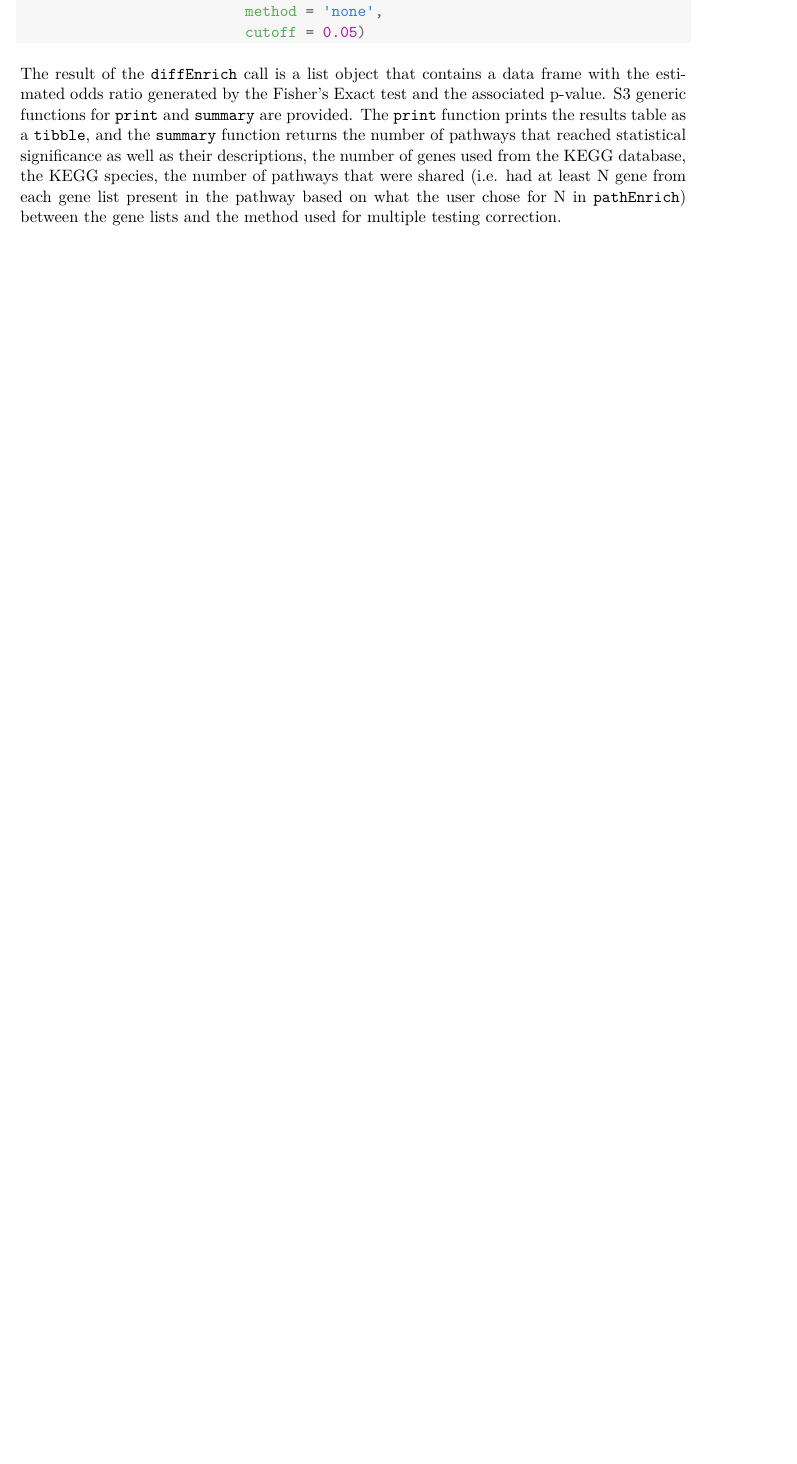
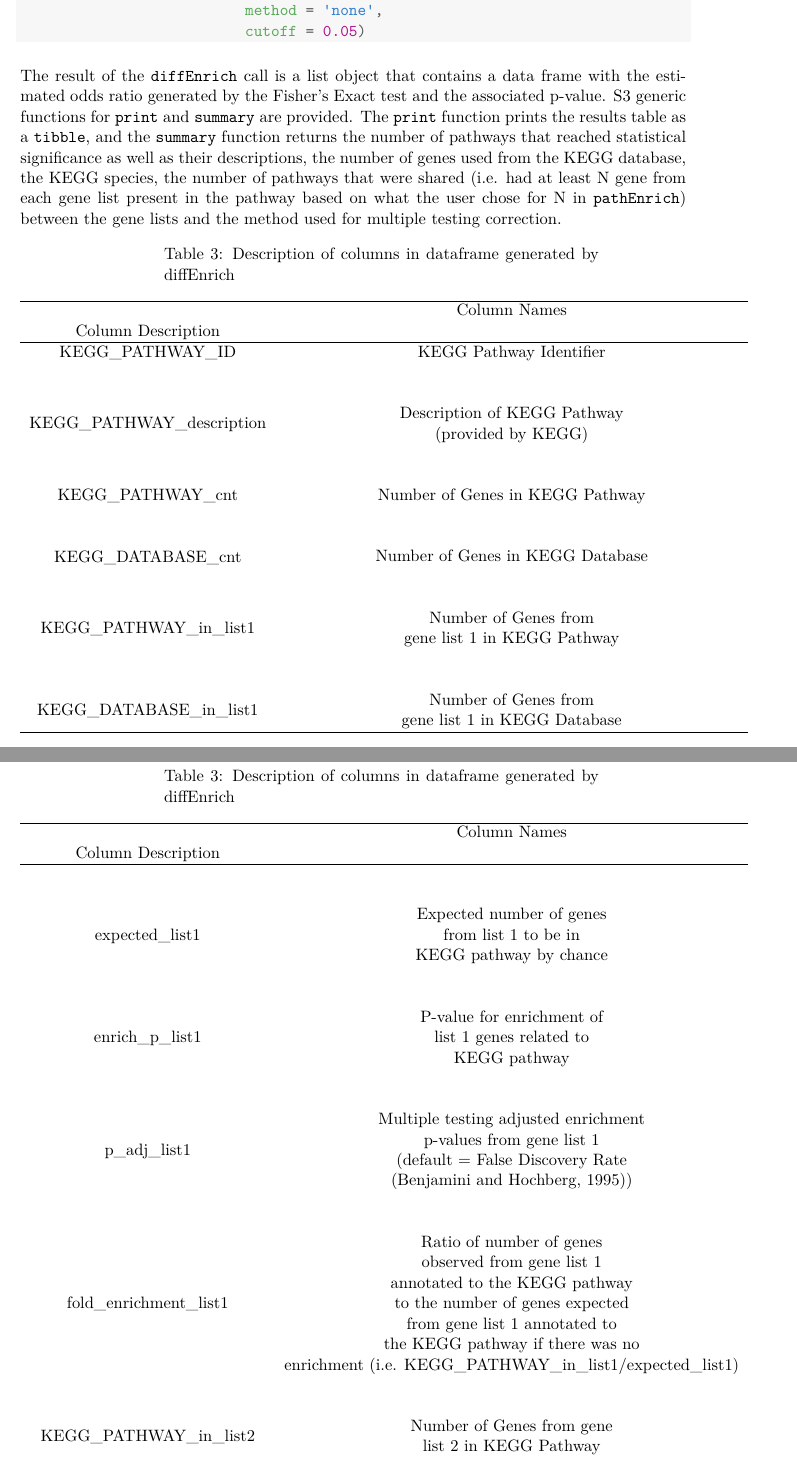
Before and after one commit to SabaLab/diffEnrich, a LaTeX document (jss-article-rnw-diffEnrich/article.tex): part of page 8 of 10 before the commit and two parts of pages 8 and 9 of 13 after it, the two joined at a grey line, cut so that both start at the same text, the shorter picture padded with empty space. The pictures show the PDF file jss-article-rnw-diffEnrich/article.pdf that the author committed with the source.

Commit message:
Added table 3 to .Rnw

```diff
--- a/jss-article-rnw-diffEnrich/article.tex
+++ b/jss-article-rnw-diffEnrich/article.tex
@@ -519,3 +519,48 @@ the number of pathways that were shared (i.e. had at least N gene
 from each gene list present in the pathway based on what the user
 chose for N in \code{pathEnrich}) between the gene lists and the
 method used for multiple testing correction.
+
+
+
+%\begin{table}[ht]
+%\centering
+%\begin{tabular}{rll}
+\begin{longtable}{cc}
+  \caption{Description of columns in dataframe generated by diffEnrich}
+  \hline
+ & Column Names & Column Description \\
+  \hline
+  \endhead
+  \hline
+  \endfoot
+KEGG\_PATHWAY\_ID & \makecell{KEGG Pathway Identifier} \\
+& & \\
+KEGG\_PATHWAY\_description & \makecell{Description of KEGG Pathway \\ (provided by KEGG)} \\
+& & \\
+KEGG\_PATHWAY\_cnt & \makecell{Number of Genes in KEGG Pathway} \\
+& & \\
+KEGG\_DATABASE\_cnt & \makecell{Number of Genes in KEGG Database} \\
+& & \\
+KEGG\_PATHWAY\_in\_list1 & \makecell{Number of Genes from  \\ gene list 1 in KEGG Pathway} \\
+& & \\
+KEGG\_DATABASE\_in\_list1 & \makecell{Number of Genes from \\ gene list 1 in KEGG Database} \\
+& & \\
+expected\_list1 & \makecell{Expected number of genes \\ from list 1 to be in \\ KEGG pathway by chance} \\
+& & \\
+enrich\_p\_list1 & \makecell{P-value for enrichment of \\ list 1 genes related to \\ KEGG pathway} \\
+& & \\
+p\_adj\_list1 & \makecell{Multiple testing adjusted enrichment \\ p-values from gene list 1 \\ (default = False Discovery Rate \\ (Benjamini and Hochberg, 1995))} \\
+& & \\
+fold\_enrichment\_list1 & \makecell{Ratio of number of genes \\ observed from gene list 1 \\ annotated to the KEGG pathway \\ to the number of genes expected \\ from gene list 1 annotated to \\ the KEGG pathway if there was no \\ enrichment (i.e. KEGG\_PATHWAY\_in\_list1/expected\_list1)} \\
+& & \\
+KEGG\_PATHWAY\_in\_list2 & \makecell{Number of Genes from gene \\ list 2 in KEGG Pathway} \\
+& & \\
+KEGG\_DATABASE\_in\_list2 & \makecell{Number of Genes from gene \\ list 2 in KEGG Database} \\
+& & \\
+expected\_list2 & \makecell{Expected number of genes \\ from list 2 to be in \\ KEGG pathway by chance} \\
+& & \\
+enrich\_p\_list2 & \makecell{P-value for enrichment of \\ list 2 genes related to \\ KEGG pathway} \\
+& & \\
+p\_adj\_list2 & \makecell{Multiple testing adjusted enrichment \\ p-values from gene list 2 \\ (default = False Discovery Rate \\ (Benjamini and Hochberg, 1995))} \\
+& & \\
+fold\_enrichment\_list2 & \makecell{Ratio of number of genes observed \\ from gene list 2 \\ annotated to the KEGG pathway \\ to the number of genes expected \\ from gene list 2 annotated to \\ the KEGG pathway if there was no \\ enrichment (i.e. KEGG\_PATHWAY\_in\_list2/expected\_list2)} \\
@@ -522,3 +573,6 @@ method used for multiple testing correction.
+   \hline
+%\end{tabular}
+\end{longtable}
 
 %% -----Supplementary Information------------------------------------
 \section[Supplementary Information]{Supplementary Information} \label{sec:supinfo}
```
Also changed, not shown: jss-article-rnw-diffEnrich/article.pdf, jss-article-rnw-diffEnrich/figure/visualization-1.pdf, jss-article-rnw-diffEnrich/article.tex (8 more changed lines), 2 other files.
